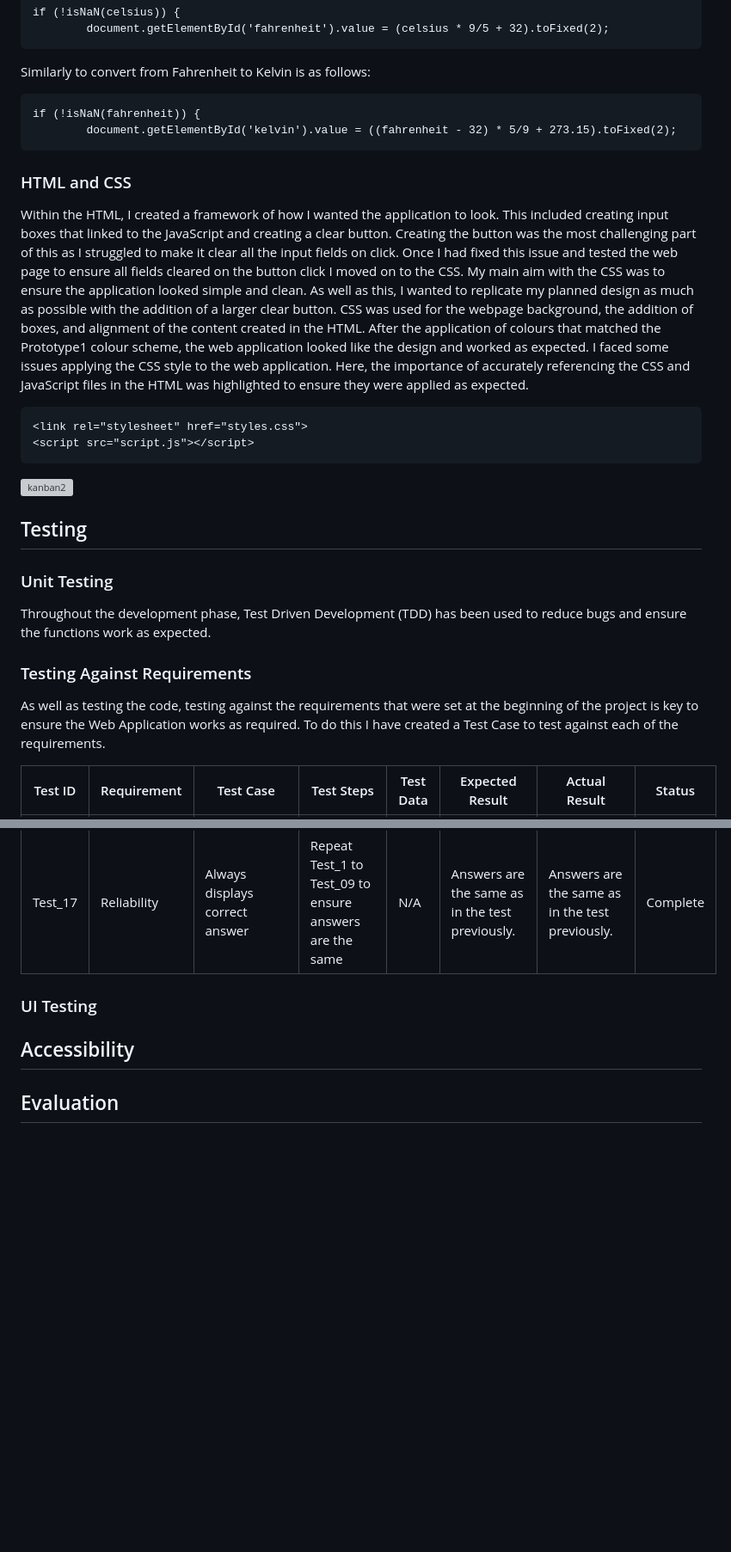
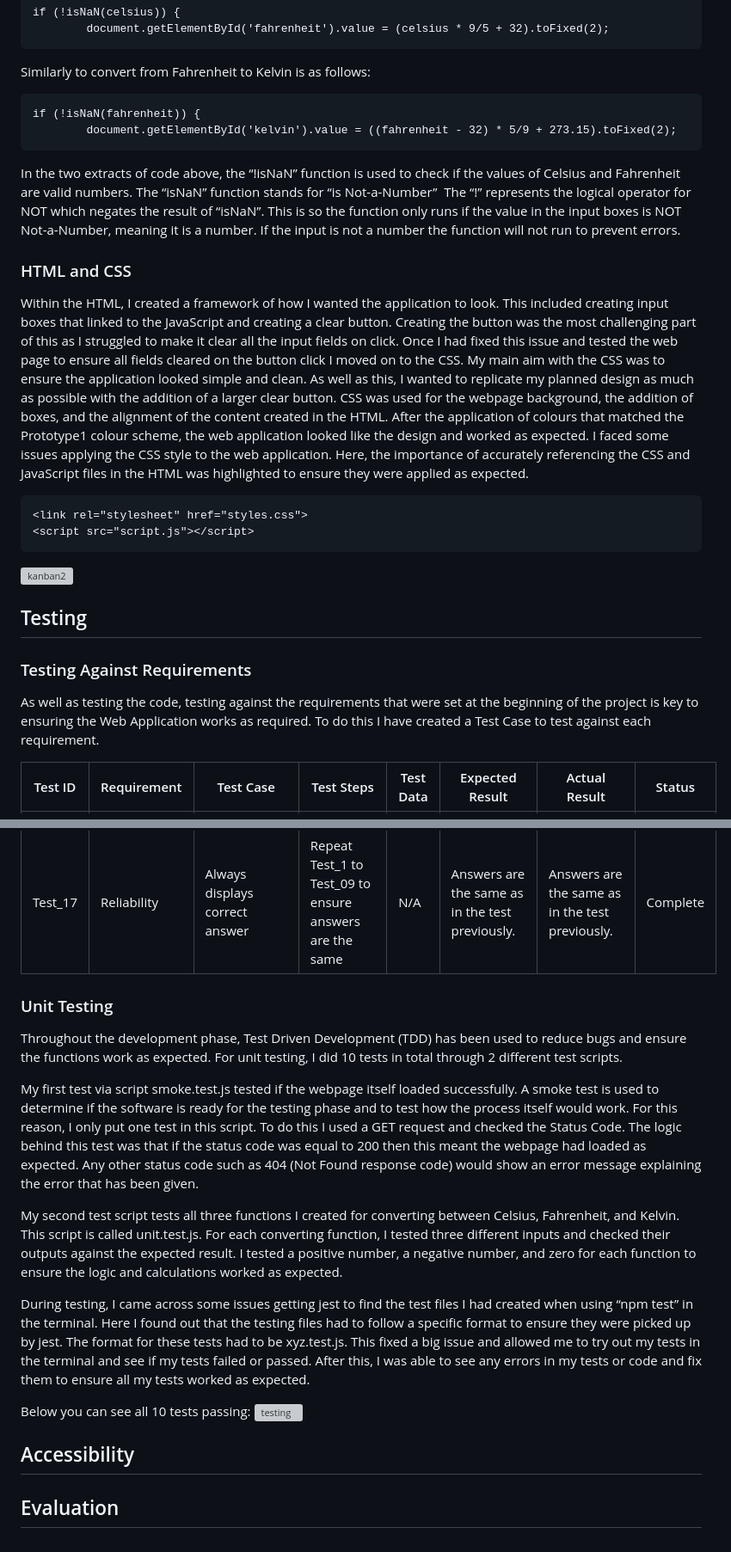
Before and after one commit to hrishikavaiwala/Software-Engineering-Summative-1, a Markdown page: README.md, 2 parts joined by grey strips. Shown at 86% size. GitHub-like rendering; blank space fills up the shorter version; grey boxes are pictures that could not be loaded.

````diff
--- a/README.md
+++ b/README.md
@@ -75,9 +75,12 @@ if (!isNaN(fahrenheit)) {
         document.getElementById('kelvin').value = ((fahrenheit - 32) * 5/9 + 273.15).toFixed(2);
 ```
 
+In the two extracts of code above, the “!isNaN” function is used to check if the values of Celsius and Fahrenheit are valid numbers. The “isNaN” function stands for “is Not-a-Number”  The “!” represents the logical operator for NOT which negates the result of “isNaN”. This is so the function only runs if the value in the input boxes is NOT Not-a-Number, meaning it is a number. If the input is not a number the function will not run to prevent errors.
+
+
 ### HTML and CSS
 Within the HTML, I created a framework of how I wanted the application to look. This included creating input boxes that linked to the JavaScript and creating a clear button. Creating the button was the most challenging part of this as I struggled to make it clear all the input fields on click. Once I had fixed this issue and tested the web page to ensure all fields cleared on the button click I moved on to the CSS.
-My main aim with the CSS was to ensure the application looked simple and clean. As well as this, I wanted to replicate my planned design as much as possible with the addition of a larger clear button. CSS was used for the webpage background, the addition of boxes, and alignment of the content created in the HTML. After the application of colours that matched the Prototype1 colour scheme, the web application looked like the design and worked as expected.
+My main aim with the CSS was to ensure the application looked simple and clean. As well as this, I wanted to replicate my planned design as much as possible with the addition of a larger clear button. CSS was used for the webpage background, the addition of boxes, and the alignment of the content created in the HTML. After the application of colours that matched the Prototype1 colour scheme, the web application looked like the design and worked as expected.
 I faced some issues applying the CSS style to the web application. Here, the importance of accurately referencing the CSS and JavaScript files in the HTML was highlighted to ensure they were applied as expected.
 
 ```
@@ -90,12 +93,8 @@ I faced some issues applying the CSS style to the web application. Here, the imp
 
 ## Testing
 
-### Unit Testing
-Throughout the development phase, Test Driven Development (TDD) has been used to reduce bugs and ensure the functions work as expected.
-
-
 ### Testing Against Requirements
-As well as testing the code, testing against the requirements that were set at the beginning of the project is key to ensure the Web Application works as required. To do this I have created a Test Case to test against each of the requirements.
+As well as testing the code, testing against the requirements that were set at the beginning of the project is key to ensuring the Web Application works as required. To do this I have created a Test Case to test against each requirement.
 
 |     Test ID      |     Requirement                           |     Test Case                                         |     Test Steps                                                                |     Test Data    |     Expected Result                                      |     Actual Result                                        |     Status      |
 |------------------|-------------------------------------------|-------------------------------------------------------|-------------------------------------------------------------------------------|------------------|----------------------------------------------------------|----------------------------------------------------------|-----------------|
@@ -117,9 +116,23 @@ As well as testing the code, testing against the requirements that were set at t
 |     Test_16      |     Usability                             |     Number of people are able to use   the web app    |     Test web app with a group of people                                       |     N/A          |     Take feedback from individuals                       |     All agreed the web app is clear   and simple.        |     Complete    |
 |     Test_17      |     Reliability                           |     Always displays correct answer                    |     Repeat Test_1 to Test_09 to   ensure answers are the same                 |     N/A          |     Answers are the same as in the   test previously.    |     Answers are the same as in the   test previously.    |     Complete    |
 
+### Unit Testing
+Throughout the development phase, Test Driven Development (TDD) has been used to reduce bugs and ensure the functions work as expected. For unit testing, I did 10 tests in total through 2 different test scripts.
 
-### UI Testing
+My first test via script smoke.test.js tested if the webpage itself loaded successfully. A smoke test is used to determine if the software is ready for the testing phase and to test how the process itself would work. For this reason, I only put one test in this script.
+To do this I used a GET request and checked the Status Code. The logic behind this test was that if the status code was equal to 200 then this meant the webpage had loaded as expected. Any other status code such as 404 (Not Found response code) would show an error message explaining the error that has been given.
+
+My second test script tests all three functions I created for converting between Celsius, Fahrenheit, and Kelvin. This script is called unit.test.js. For each converting function, I tested three different inputs and checked their outputs against the expected result. I tested a positive number, a negative number, and zero for each function to ensure the logic and calculations worked as expected.
+
+During testing, I came across some issues getting jest to find the test files I had created when using “npm test” in the terminal. Here I found out that the testing files had to follow a specific format to ensure they were picked up by jest. The format for these tests had to be xyz.test.js. This fixed a big issue and allowed me to try out my tests in the terminal and see if my tests failed or passed. After this, I was able to see any errors in my tests or code and fix them to ensure all my tests worked as expected.
+
+Below you can see all 10 tests passing:
+![testing](https://github.com/hrishikavaiwala/Software-Engineering-Summative-1/assets/126560322/658e74a6-775f-4780-b241-927111a43e9a)
+
+
 
 ## Accessibility
 
+
+
 ## Evaluation
````
Also changed, not shown: other parts of README.md (+1 -1 lines).
